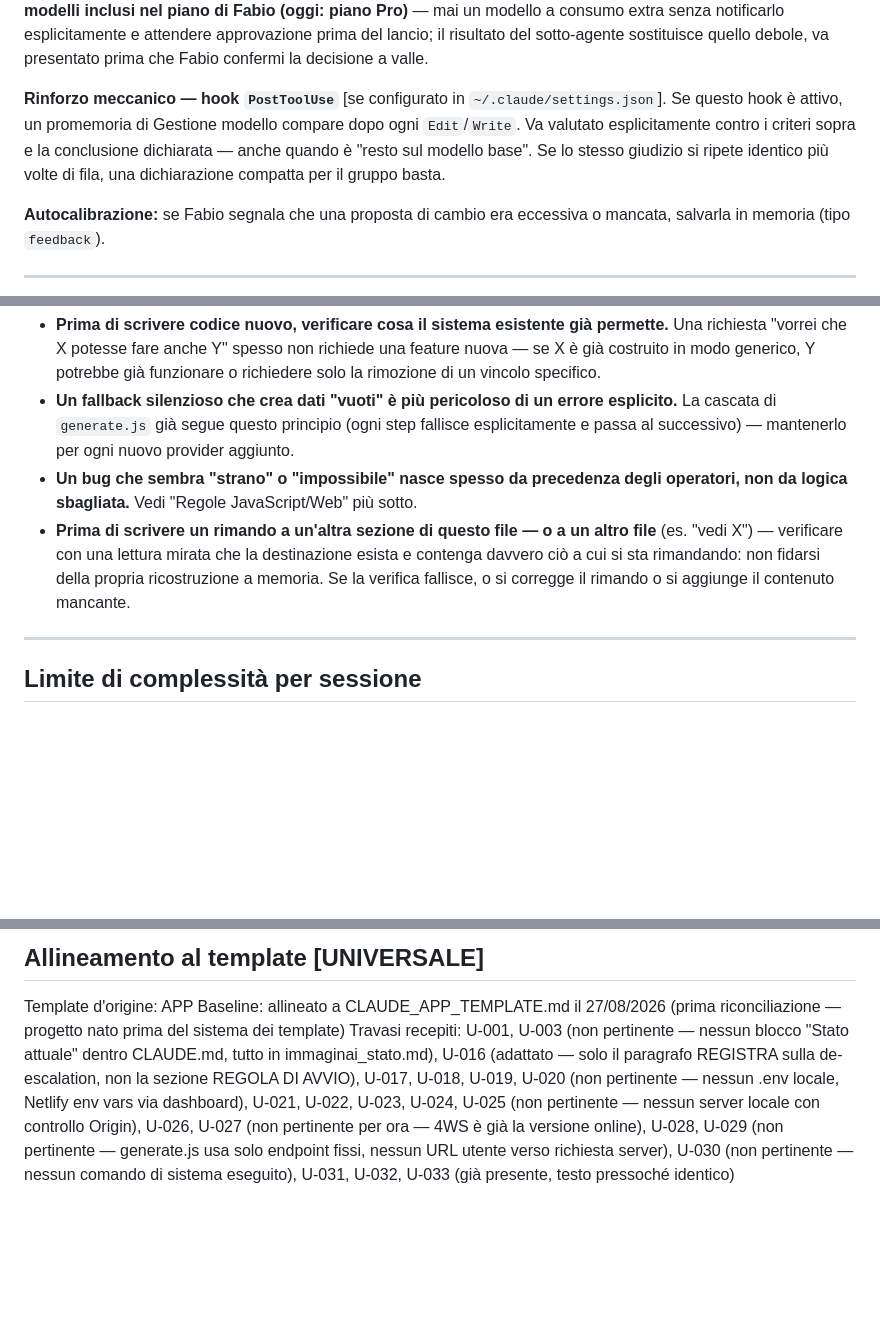
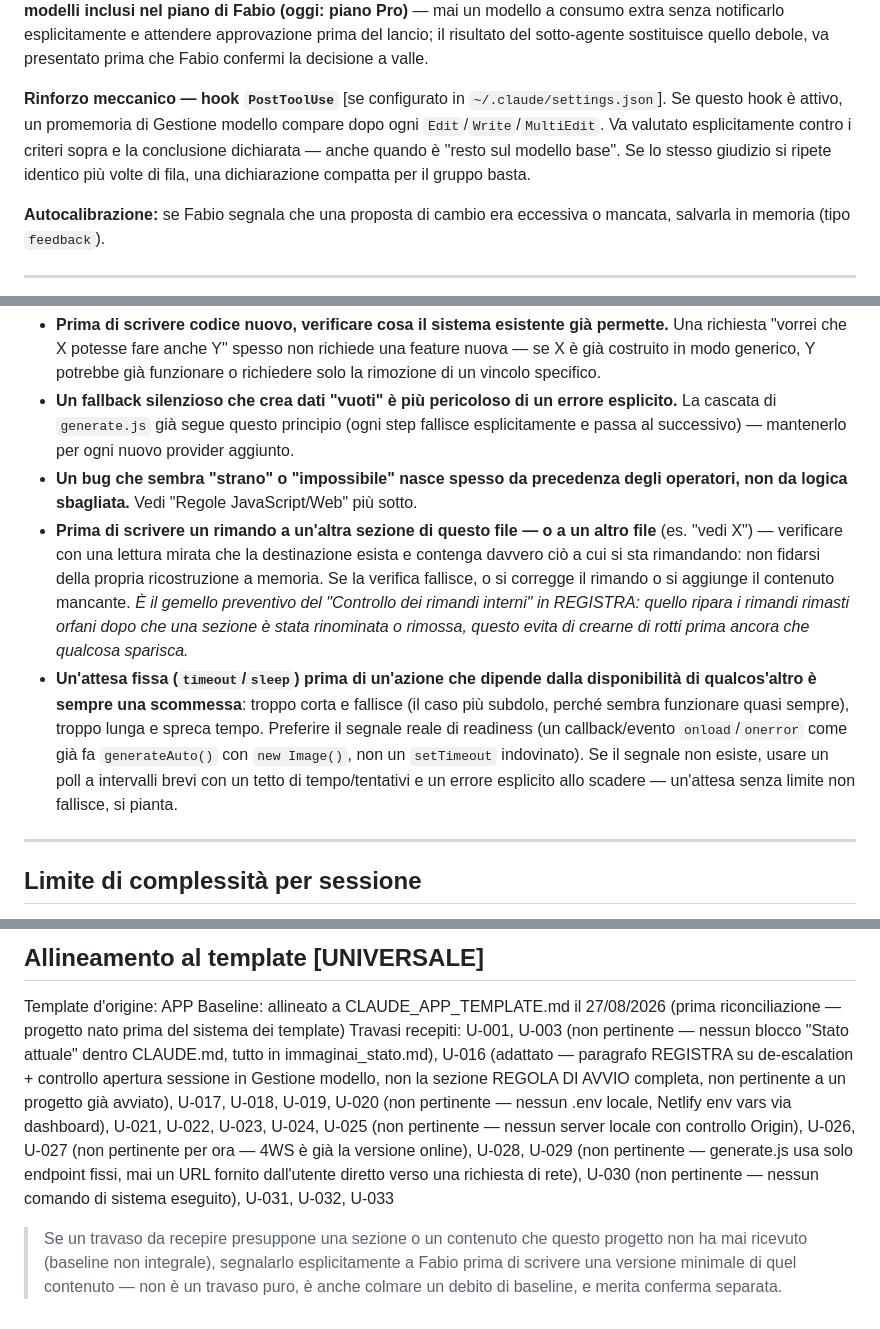
Before and after one commit to Mondor89/ImmaginAI, a Markdown page: CLAUDE.md, 3 parts joined by grey strips. Drawn GitHub-style; blank space fills up the shorter version.

Commit message:
Correzioni da audit indipendente sulla riconciliazione template APP
L'audit (sotto-agente Opus) ha trovato: U-033 dichiarato recepito ma il
contenuto non era mai stato scritto (confuso col testo del template letto
nella stessa sessione); U-024 elencato ma il suo paragrafo esplicativo
mancava dalla sezione Allineamento; nota U-016 imprecisa; rimando
incrociato U-032 mancante; MultiEdit dimenticato nel paragrafo hook
PostToolUse; refuso di grammatica nella nota U-029.

Co-Authored-By: Claude Sonnet 5 <noreply@anthropic.com>

```diff
--- a/CLAUDE.md
+++ b/CLAUDE.md
@@ -211,7 +211,7 @@ Se **a sessione già avviata** Fabio chiede di rileggere questo file (non il pri
 
 **Ambito:** solo il modello di conversazione. I sotto-agenti (Agent tool) sono una terza leva che Claude può azionare da solo, senza che Fabio cambi nulla — conviene quando il lavoro difficile è isolabile (ricerca, verifica incrociata, analisi ampia). Regole d'uso: valutare tutti i casi in sospeso prima di interrompere il flusso e presentarli in un elenco unico; mai partire in automatico senza conferma quando c'è un costo; dichiarare sempre il modello scelto; **restare entro i modelli inclusi nel piano di Fabio (oggi: piano Pro)** — mai un modello a consumo extra senza notificarlo esplicitamente e attendere approvazione prima del lancio; il risultato del sotto-agente sostituisce quello debole, va presentato prima che Fabio confermi la decisione a valle.
 
-**Rinforzo meccanico — hook `PostToolUse`** [se configurato in `~/.claude/settings.json`]. Se questo hook è attivo, un promemoria di Gestione modello compare dopo ogni `Edit`/`Write`. Va valutato esplicitamente contro i criteri sopra e la conclusione dichiarata — anche quando è "resto sul modello base". Se lo stesso giudizio si ripete identico più volte di fila, una dichiarazione compatta per il gruppo basta.
+**Rinforzo meccanico — hook `PostToolUse`** [se configurato in `~/.claude/settings.json`]. Se questo hook è attivo, un promemoria di Gestione modello compare dopo ogni `Edit`/`Write`/`MultiEdit`. Va valutato esplicitamente contro i criteri sopra e la conclusione dichiarata — anche quando è "resto sul modello base". Se lo stesso giudizio si ripete identico più volte di fila, una dichiarazione compatta per il gruppo basta.
 
 **Autocalibrazione:** se Fabio segnala che una proposta di cambio era eccessiva o mancata, salvarla in memoria (tipo `feedback`).
 
@@ -244,7 +244,8 @@ Senza il perché, le regole diventano dogma cieco quando l'app cresce.
 - **Prima di scrivere codice nuovo, verificare cosa il sistema esistente già permette.** Una richiesta "vorrei che X potesse fare anche Y" spesso non richiede una feature nuova — se X è già costruito in modo generico, Y potrebbe già funzionare o richiedere solo la rimozione di un vincolo specifico.
 - **Un fallback silenzioso che crea dati "vuoti" è più pericoloso di un errore esplicito.** La cascata di `generate.js` già segue questo principio (ogni step fallisce esplicitamente e passa al successivo) — mantenerlo per ogni nuovo provider aggiunto.
 - **Un bug che sembra "strano" o "impossibile" nasce spesso da precedenza degli operatori, non da logica sbagliata.** Vedi "Regole JavaScript/Web" più sotto.
-- **Prima di scrivere un rimando a un'altra sezione di questo file — o a un altro file** (es. "vedi X") — verificare con una lettura mirata che la destinazione esista e contenga davvero ciò a cui si sta rimandando: non fidarsi della propria ricostruzione a memoria. Se la verifica fallisce, o si corregge il rimando o si aggiunge il contenuto mancante.
+- **Prima di scrivere un rimando a un'altra sezione di questo file — o a un altro file** (es. "vedi X") — verificare con una lettura mirata che la destinazione esista e contenga davvero ciò a cui si sta rimandando: non fidarsi della propria ricostruzione a memoria. Se la verifica fallisce, o si corregge il rimando o si aggiunge il contenuto mancante. *È il gemello preventivo del "Controllo dei rimandi interni" in REGISTRA: quello ripara i rimandi rimasti orfani dopo che una sezione è stata rinominata o rimossa, questo evita di crearne di rotti prima ancora che qualcosa sparisca.*
+- **Un'attesa fissa (`timeout`/`sleep`) prima di un'azione che dipende dalla disponibilità di qualcos'altro è sempre una scommessa**: troppo corta e fallisce (il caso più subdolo, perché sembra funzionare quasi sempre), troppo lunga e spreca tempo. Preferire il segnale reale di readiness (un callback/evento `onload`/`onerror` come già fa `generateAuto()` con `new Image()`, non un `setTimeout` indovinato). Se il segnale non esiste, usare un poll a intervalli brevi con un tetto di tempo/tentativi e un errore esplicito allo scadere — un'attesa senza limite non fallisce, si pianta.
 
 ---
 
@@ -418,4 +419,6 @@ Messaggio commit: `Sessione N — [funzionalità] / [cosa fatto] / [cosa resta]`
 
 Template d'origine: APP
 Baseline: allineato a CLAUDE_APP_TEMPLATE.md il 27/08/2026 (prima riconciliazione — progetto nato prima del sistema dei template)
-Travasi recepiti: U-001, U-003 (non pertinente — nessun blocco "Stato attuale" dentro CLAUDE.md, tutto in immaginai_stato.md), U-016 (adattato — solo il paragrafo REGISTRA sulla de-escalation, non la sezione REGOLA DI AVVIO), U-017, U-018, U-019, U-020 (non pertinente — nessun .env locale, Netlify env vars via dashboard), U-021, U-022, U-023, U-024, U-025 (non pertinente — nessun server locale con controllo Origin), U-026, U-027 (non pertinente per ora — 4WS è già la versione online), U-028, U-029 (non pertinente — generate.js usa solo endpoint fissi, nessun URL utente verso richiesta server), U-030 (non pertinente — nessun comando di sistema eseguito), U-031, U-032, U-033 (già presente, testo pressoché identico)
+Travasi recepiti: U-001, U-003 (non pertinente — nessun blocco "Stato attuale" dentro CLAUDE.md, tutto in immaginai_stato.md), U-016 (adattato — paragrafo REGISTRA su de-escalation + controllo apertura sessione in Gestione modello, non la sezione REGOLA DI AVVIO completa, non pertinente a un progetto già avviato), U-017, U-018, U-019, U-020 (non pertinente — nessun .env locale, Netlify env vars via dashboard), U-021, U-022, U-023, U-024, U-025 (non pertinente — nessun server locale con controllo Origin), U-026, U-027 (non pertinente per ora — 4WS è già la versione online), U-028, U-029 (non pertinente — generate.js usa solo endpoint fissi, mai un URL fornito dall'utente diretto verso una richiesta di rete), U-030 (non pertinente — nessun comando di sistema eseguito), U-031, U-032, U-033
+
+> Se un travaso da recepire presuppone una sezione o un contenuto che questo progetto non ha mai ricevuto (baseline non integrale), segnalarlo esplicitamente a Fabio prima di scrivere una versione minimale di quel contenuto — non è un travaso puro, è anche colmare un debito di baseline, e merita conferma separata.
```
